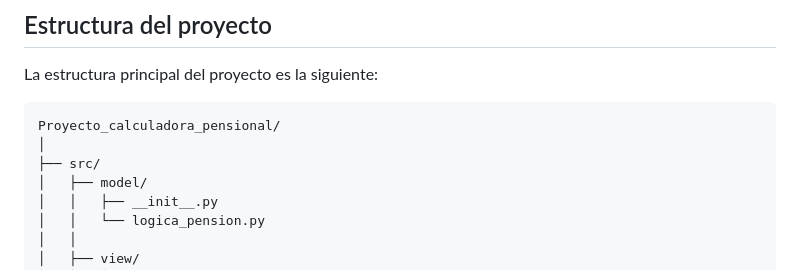
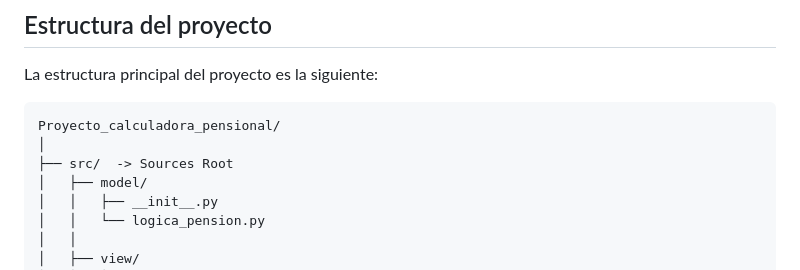
Before and after one commit to Thomas8207/Proyecto_calculadora_pensional, a Markdown page: README.md, the part around the change. GitHub-like rendering.

Commit message:
Especifico como se debe poner en Pycharm

````diff
--- a/README.md
+++ b/README.md
@@ -171,7 +171,7 @@ La estructura principal del proyecto es la siguiente:
 ```text
 Proyecto_calculadora_pensional/
 │
-├── src/
+├── src/  -> Sources Root
 │   ├── model/
 │   │   ├── __init__.py
 │   │   └── logica_pension.py
````
